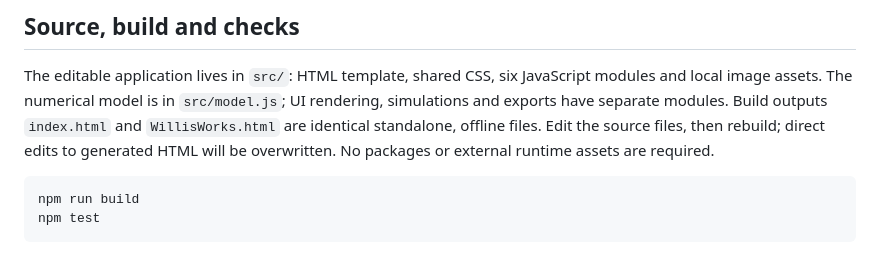
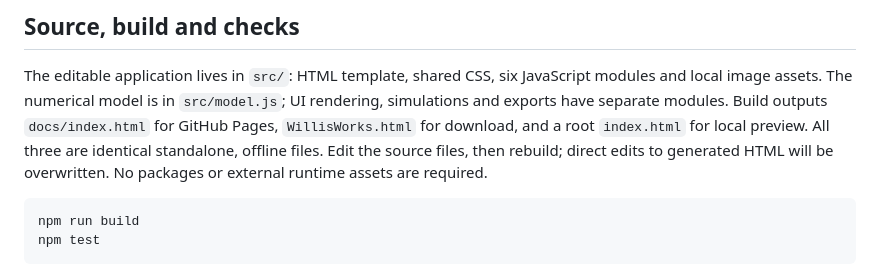
Before and after one commit to abhogal-lab/WillisWorks, a Markdown page: README.md, the part around the change. Drawn GitHub-style.

Commit message:
Document GitHub Pages build path for version 1.5

````diff
--- a/README.md
+++ b/README.md
@@ -41,9 +41,11 @@ WillisWorks is a transparent conceptual laboratory for exploring how arterial an
 The editable application lives in `src/`: HTML template, shared CSS,
 six JavaScript modules and local image assets. The numerical model is in
 `src/model.js`; UI rendering, simulations and exports have separate modules.
-Build outputs `index.html` and `WillisWorks.html` are identical standalone,
-offline files. Edit the source files, then rebuild; direct edits to generated
-HTML will be overwritten. No packages or external runtime assets are required.
+Build outputs `docs/index.html` for GitHub Pages, `WillisWorks.html` for
+download, and a root `index.html` for local preview. All three are identical
+standalone, offline files. Edit the source files, then rebuild; direct edits
+to generated HTML will be overwritten. No packages or external runtime assets
+are required.
 
 ```sh
 npm run build
````
